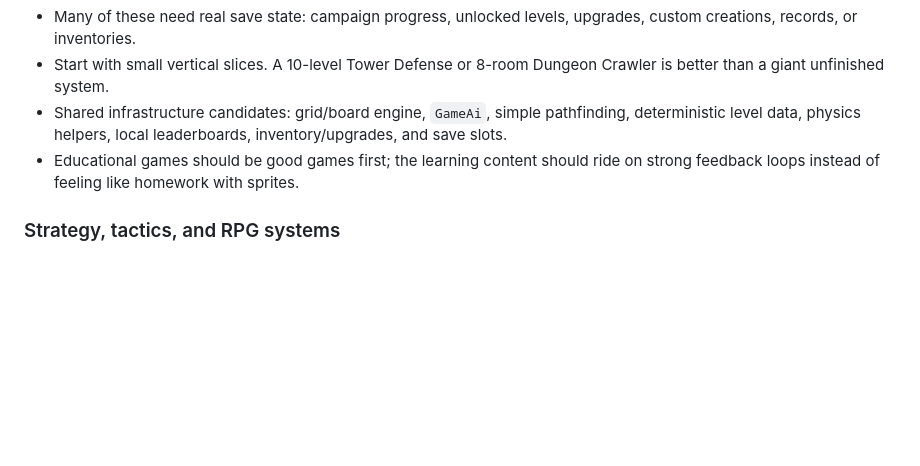
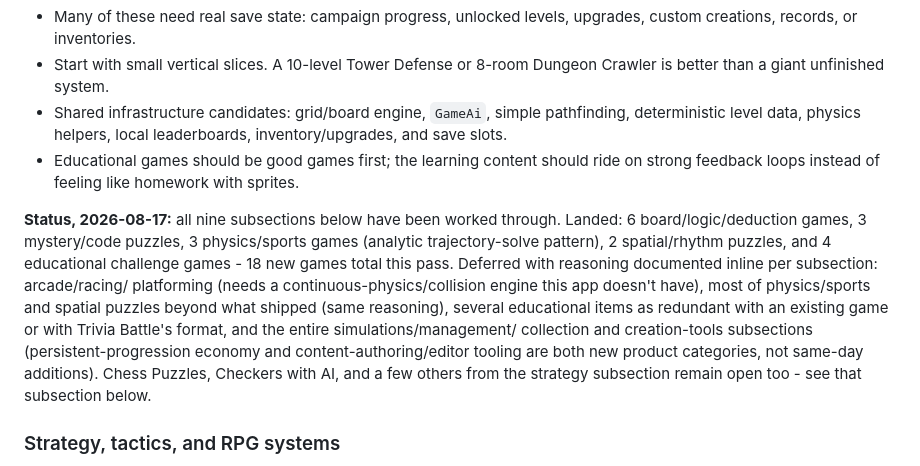
Before and after one commit to N8DaGr822/KidsGame, a Markdown page: GAMES_ROADMAP.md, the part around one of its changes. Drawn GitHub-style; blank space fills up the shorter version.

```diff
--- a/GAMES_ROADMAP.md
+++ b/GAMES_ROADMAP.md
@@ -437,6 +437,20 @@ Implementation notes:
 - Educational games should be good games first; the learning content should
   ride on strong feedback loops instead of feeling like homework with sprites.
 
+**Status, 2026-08-17:** all nine subsections below have been worked through.
+Landed: 6 board/logic/deduction games, 3 mystery/code puzzles, 3
+physics/sports games (analytic trajectory-solve pattern), 2 spatial/rhythm
+puzzles, and 4 educational challenge games - 18 new games total this pass.
+Deferred with reasoning documented inline per subsection: arcade/racing/
+platforming (needs a continuous-physics/collision engine this app doesn't
+have), most of physics/sports and spatial puzzles beyond what shipped (same
+reasoning), several educational items as redundant with an existing game or
+with Trivia Battle's format, and the entire simulations/management/
+collection and creation-tools subsections (persistent-progression economy
+and content-authoring/editor tooling are both new product categories, not
+same-day additions). Chess Puzzles, Checkers with AI, and a few others from
+the strategy subsection remain open too - see that subsection below.
+
 ### Strategy, tactics, and RPG systems
 
 - [x] Tower Defense — place different towers along a path to stop waves of
```
Also changed, not shown: other parts of GAMES_ROADMAP.md (+77 -48 lines).
